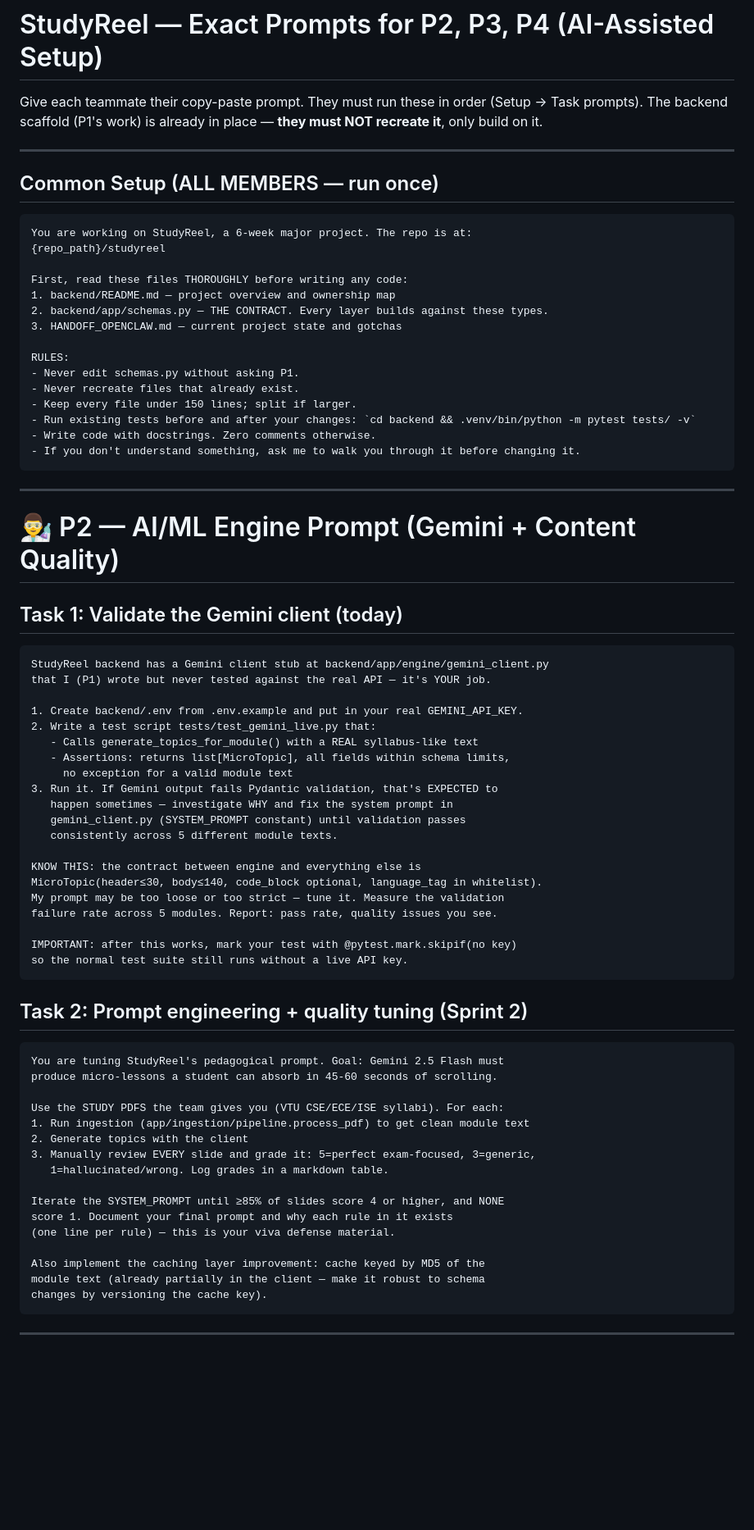
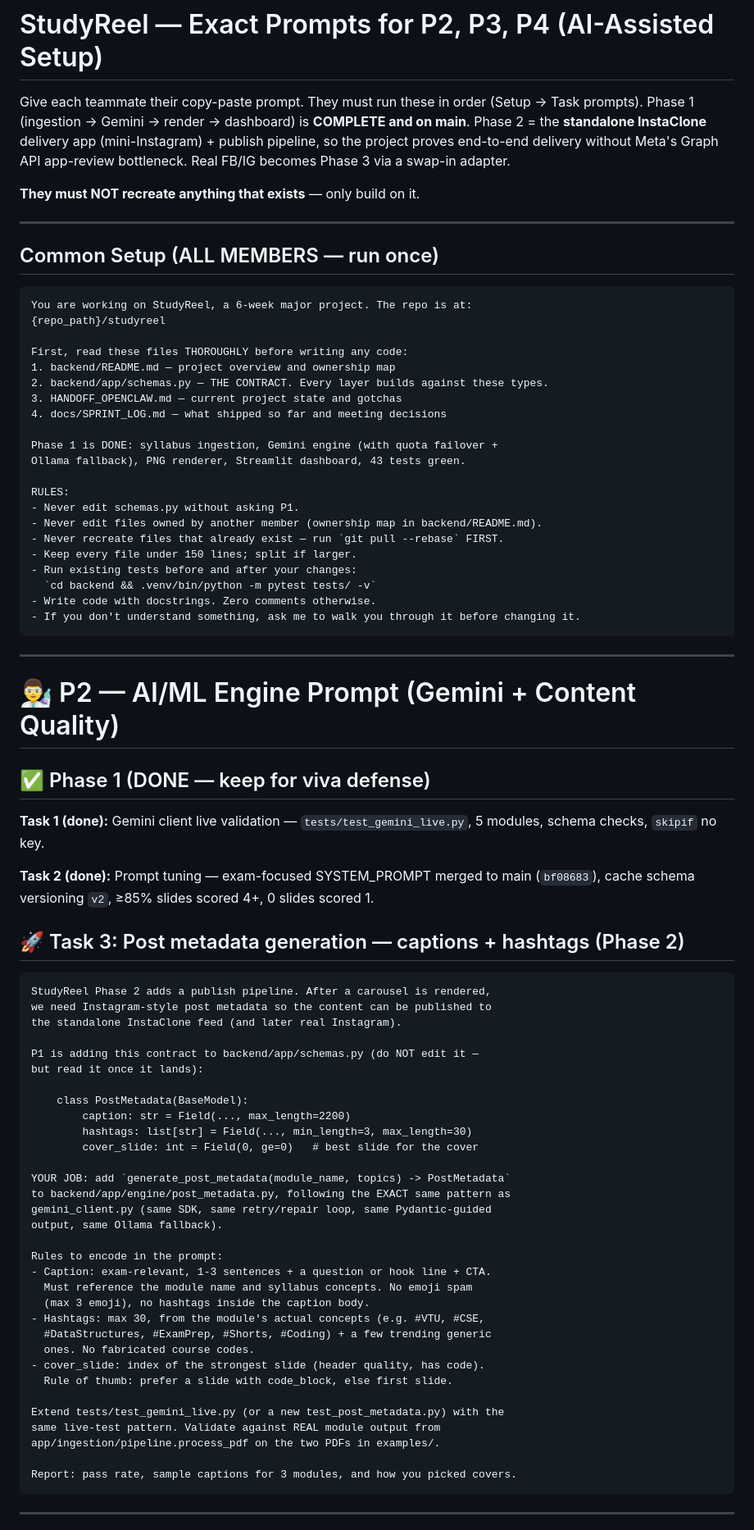
Before and after one commit to kadv19/Study-Reel, a Markdown page: TEAM_PROMPTS.md, the part around one of its changes. Shown at 82% size. Rendered like a GitHub page; blank space fills up the shorter version.

````diff
--- a/TEAM_PROMPTS.md
+++ b/TEAM_PROMPTS.md
@@ -1,6 +1,8 @@
 # StudyReel — Exact Prompts for P2, P3, P4 (AI-Assisted Setup)
 
-Give each teammate their copy-paste prompt. They must run these in order (Setup → Task prompts). The backend scaffold (P1's work) is already in place — **they must NOT recreate it**, only build on it.
+Give each teammate their copy-paste prompt. They must run these in order (Setup → Task prompts). Phase 1 (ingestion → Gemini → render → dashboard) is **COMPLETE and on main**. Phase 2 = the **standalone InstaClone** delivery app (mini-Instagram) + publish pipeline, so the project proves end-to-end delivery without Meta's Graph API app-review bottleneck. Real FB/IG becomes Phase 3 via a swap-in adapter.
+
+**They must NOT recreate anything that exists** — only build on it.
 
 ---
 
@@ -14,12 +16,18 @@ First, read these files THOROUGHLY before writing any code:
 1. backend/README.md — project overview and ownership map
 2. backend/app/schemas.py — THE CONTRACT. Every layer builds against these types.
 3. HANDOFF_OPENCLAW.md — current project state and gotchas
+4. docs/SPRINT_LOG.md — what shipped so far and meeting decisions
+
+Phase 1 is DONE: syllabus ingestion, Gemini engine (with quota failover +
+Ollama fallback), PNG renderer, Streamlit dashboard, 43 tests green.
 
 RULES:
 - Never edit schemas.py without asking P1.
-- Never recreate files that already exist.
+- Never edit files owned by another member (ownership map in backend/README.md).
+- Never recreate files that already exist — run `git pull --rebase` FIRST.
 - Keep every file under 150 lines; split if larger.
-- Run existing tests before and after your changes: `cd backend && .venv/bin/python -m pytest tests/ -v`
+- Run existing tests before and after your changes:
+  `cd backend && .venv/bin/python -m pytest tests/ -v`
 - Write code with docstrings. Zero comments otherwise.
 - If you don't understand something, ask me to walk you through it before changing it.
 ```
@@ -28,50 +36,47 @@ RULES:
 
 # 👨‍🔬 P2 — AI/ML Engine Prompt (Gemini + Content Quality)
 
-## Task 1: Validate the Gemini client (today)
+## ✅ Phase 1 (DONE — keep for viva defense)
+
+**Task 1 (done):** Gemini client live validation — `tests/test_gemini_live.py`, 5 modules, schema checks, `skipif` no key.
+
+**Task 2 (done):** Prompt tuning — exam-focused SYSTEM_PROMPT merged to main (`bf08683`), cache schema versioning `v2`, ≥85% slides scored 4+, 0 slides scored 1.
+
+## 🚀 Task 3: Post metadata generation — captions + hashtags (Phase 2)
 
 ```
-StudyReel backend has a Gemini client stub at backend/app/engine/gemini_client.py
-that I (P1) wrote but never tested against the real API — it's YOUR job.
+StudyReel Phase 2 adds a publish pipeline. After a carousel is rendered,
+we need Instagram-style post metadata so the content can be published to
+the standalone InstaClone feed (and later real Instagram).
 
-1. Create backend/.env from .env.example and put in your real GEMINI_API_KEY.
-2. Write a test script tests/test_gemini_live.py that:
-   - Calls generate_topics_for_module() with a REAL syllabus-like text
-   - Assertions: returns list[MicroTopic], all fields within schema limits,
-     no exception for a valid module text
-3. Run it. If Gemini output fails Pydantic validation, that's EXPECTED to
-   happen sometimes — investigate WHY and fix the system prompt in
-   gemini_client.py (SYSTEM_PROMPT constant) until validation passes
-   consistently across 5 different module texts.
+P1 is adding this contract to backend/app/schemas.py (do NOT edit it —
+but read it once it lands):
 
-KNOW THIS: the contract between engine and everything else is
-MicroTopic(header≤30, body≤140, code_block optional, language_tag in whitelist).
-My prompt may be too loose or too strict — tune it. Measure the validation
-failure rate across 5 modules. Report: pass rate, quality issues you see.
+    class PostMetadata(BaseModel):
+        caption: str = Field(..., max_length=2200)
+        hashtags: list[str] = Field(..., min_length=3, max_length=30)
+        cover_slide: int = Field(0, ge=0)   # best slide for the cover
 
-IMPORTANT: after this works, mark your test with @pytest.mark.skipif(no key)
-so the normal test suite still runs without a live API key.
-```
+YOUR JOB: add `generate_post_metadata(module_name, topics) -> PostMetadata`
+to backend/app/engine/post_metadata.py, following the EXACT same pattern as
+gemini_client.py (same SDK, same retry/repair loop, same Pydantic-guided
+output, same Ollama fallback).
 
-## Task 2: Prompt engineering + quality tuning (Sprint 2)
+Rules to encode in the prompt:
+- Caption: exam-relevant, 1-3 sentences + a question or hook line + CTA.
+  Must reference the module name and syllabus concepts. No emoji spam
+  (max 3 emoji), no hashtags inside the caption body.
+- Hashtags: max 30, from the module's actual concepts (e.g. #VTU, #CSE,
+  #DataStructures, #ExamPrep, #Shorts, #Coding) + a few trending generic
+  ones. No fabricated course codes.
+- cover_slide: index of the strongest slide (header quality, has code).
+  Rule of thumb: prefer a slide with code_block, else first slide.
 
-```
-You are tuning StudyReel's pedagogical prompt. Goal: Gemini 2.5 Flash must
-produce micro-lessons a student can absorb in 45-60 seconds of scrolling.
+Extend tests/test_gemini_live.py (or a new test_post_metadata.py) with the
+same live-test pattern. Validate against REAL module output from
+app/ingestion/pipeline.process_pdf on the two PDFs in examples/.
 
-Use the STUDY PDFS the team gives you (VTU CSE/ECE/ISE syllabi). For each:
-1. Run ingestion (app/ingestion/pipeline.process_pdf) to get clean module text
-2. Generate topics with the client
-3. Manually review EVERY slide and grade it: 5=perfect exam-focused, 3=generic,
-   1=hallucinated/wrong. Log grades in a markdown table.
-
-Iterate the SYSTEM_PROMPT until ≥85% of slides score 4 or higher, and NONE
-score 1. Document your final prompt and why each rule in it exists
-(one line per rule) — this is your viva defense material.
-
-Also implement the caching layer improvement: cache keyed by MD5 of the
-module text (already partially in the client — make it robust to schema
-changes by versioning the cache key).
+Report: pass rate, sample captions for 3 modules, and how you picked covers.
 ```
 
 ---
````
Also changed, not shown: other parts of TEAM_PROMPTS.md (+79 -85 lines).
